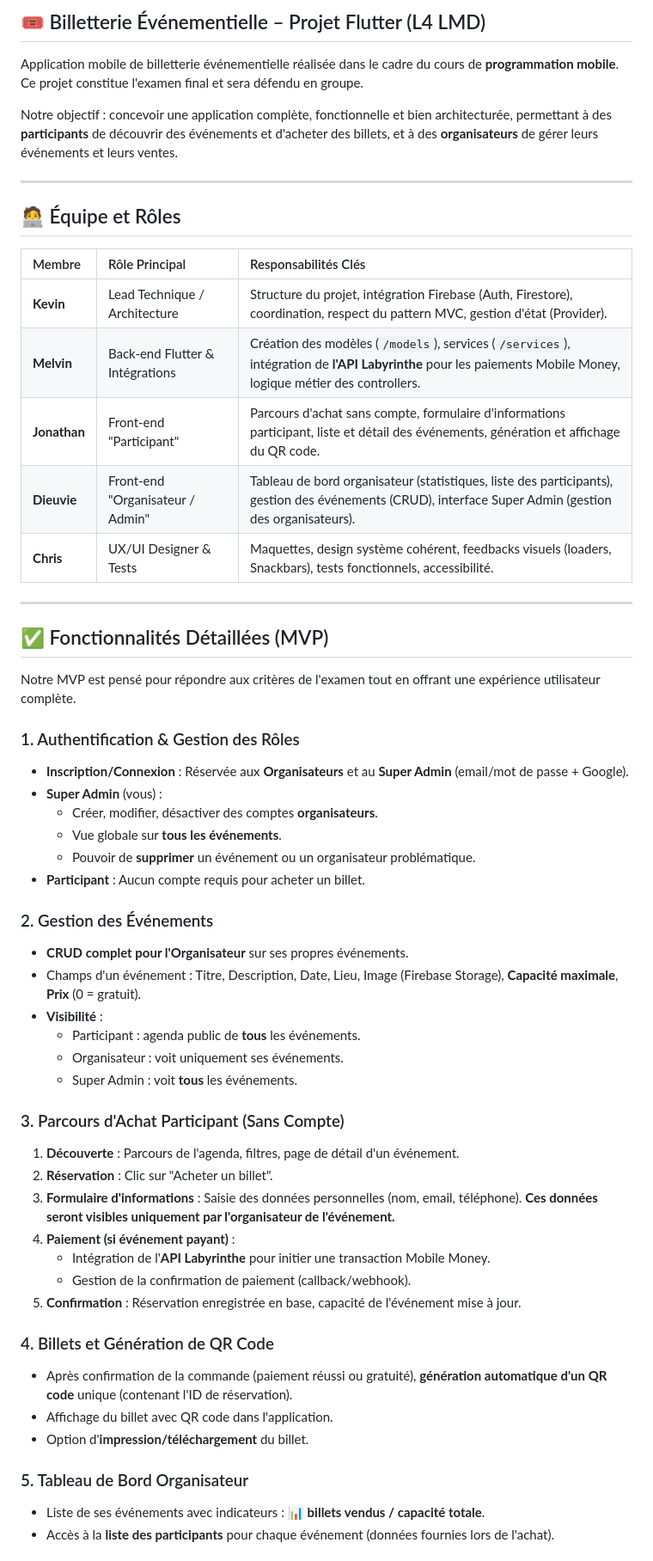
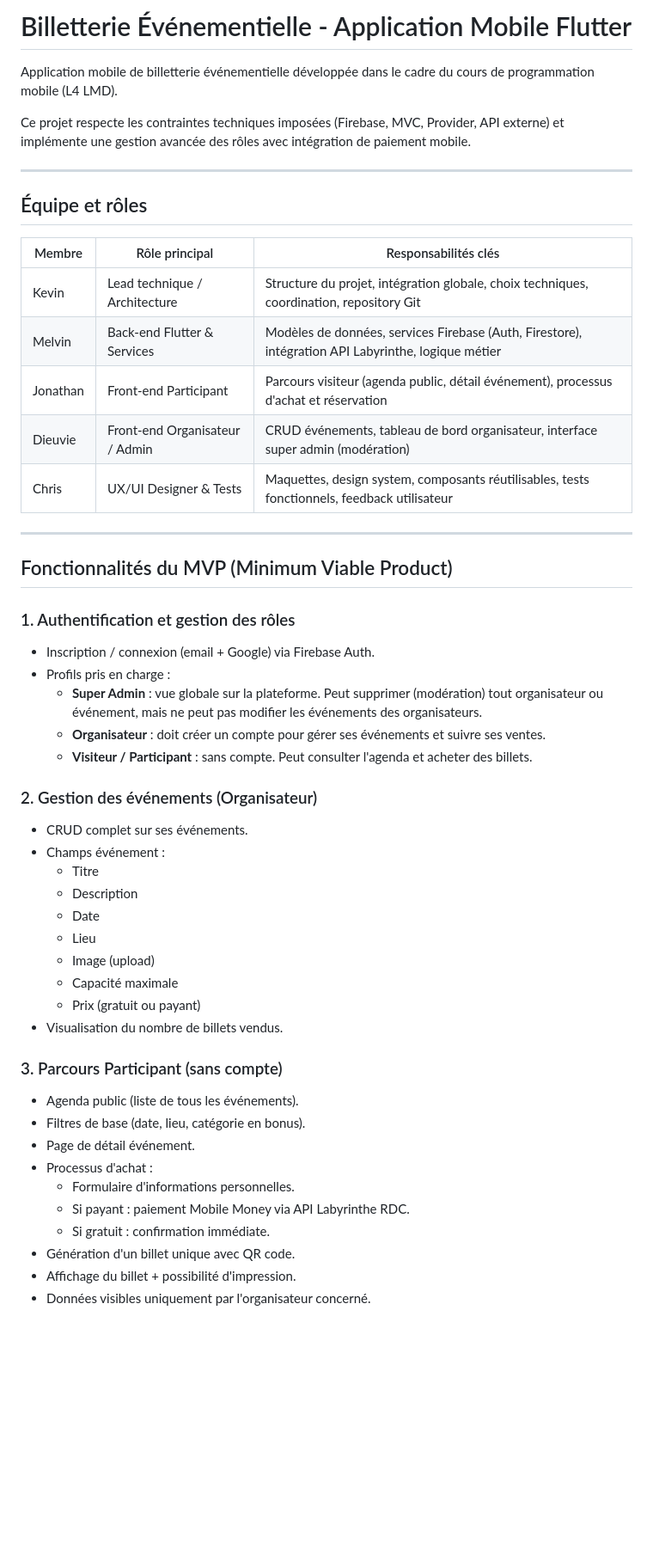
Before and after one commit to KEVINBMK/Billetterie_event, a Markdown page: taskUpdate.md, the part around one of its changes. Shown at 86% size. Drawn GitHub-style; blank space fills up the shorter version.

Commit message:
Update task

```diff
--- a/taskUpdate.md
+++ b/taskUpdate.md
@@ -1,58 +1,56 @@
-## 🎟️ Billetterie Événementielle – Projet Flutter (L4 LMD)
+# Billetterie Événementielle - Application Mobile Flutter
 
-Application mobile de billetterie événementielle réalisée dans le cadre du cours de **programmation mobile**. Ce projet constitue l'examen final et sera défendu en groupe.
+Application mobile de billetterie événementielle développée dans le cadre du cours de programmation mobile (L4 LMD).
 
-Notre objectif : concevoir une application complète, fonctionnelle et bien architecturée, permettant à des **participants** de découvrir des événements et d'acheter des billets, et à des **organisateurs** de gérer leurs événements et leurs ventes.
+Ce projet respecte les contraintes techniques imposées (Firebase, MVC, Provider, API externe) et implémente une gestion avancée des rôles avec intégration de paiement mobile.
 
 ---
 
-## 🧑‍💻 Équipe et Rôles
+## Équipe et rôles
 
-| Membre | Rôle Principal | Responsabilités Clés |
-| :--- | :--- | :--- |
-| **Kevin** | Lead Technique / Architecture | Structure du projet, intégration Firebase (Auth, Firestore), coordination, respect du pattern MVC, gestion d'état (Provider). |
-| **Melvin** | Back-end Flutter & Intégrations | Création des modèles (`/models`), services (`/services`), intégration de **l'API Labyrinthe** pour les paiements Mobile Money, logique métier des controllers. |
-| **Jonathan** | Front-end "Participant" | Parcours d'achat sans compte, formulaire d'informations participant, liste et détail des événements, génération et affichage du QR code. |
-| **Dieuvie** | Front-end "Organisateur / Admin" | Tableau de bord organisateur (statistiques, liste des participants), gestion des événements (CRUD), interface Super Admin (gestion des organisateurs). |
-| **Chris** | UX/UI Designer & Tests | Maquettes, design système cohérent, feedbacks visuels (loaders, Snackbars), tests fonctionnels, accessibilité. |
+| Membre | Rôle principal | Responsabilités clés |
+| --- | --- | --- |
+| Kevin | Lead technique / Architecture | Structure du projet, intégration globale, choix techniques, coordination, repository Git |
+| Melvin | Back-end Flutter & Services | Modèles de données, services Firebase (Auth, Firestore), intégration API Labyrinthe, logique métier |
+| Jonathan | Front-end Participant | Parcours visiteur (agenda public, détail événement), processus d'achat et réservation |
+| Dieuvie | Front-end Organisateur / Admin | CRUD événements, tableau de bord organisateur, interface super admin (modération) |
+| Chris | UX/UI Designer & Tests | Maquettes, design system, composants réutilisables, tests fonctionnels, feedback utilisateur |
 
 ---
 
-## ✅ Fonctionnalités Détaillées (MVP)
+## Fonctionnalités du MVP (Minimum Viable Product)
 
-Notre MVP est pensé pour répondre aux critères de l'examen tout en offrant une expérience utilisateur complète.
+### 1. Authentification et gestion des rôles
 
-### 1. Authentification & Gestion des Rôles
-- **Inscription/Connexion** : Réservée aux **Organisateurs** et au **Super Admin** (email/mot de passe + Google).
-- **Super Admin** (vous) :
-  - Créer, modifier, désactiver des comptes **organisateurs**.
-  - Vue globale sur **tous les événements**.
-  - Pouvoir de **supprimer** un événement ou un organisateur problématique.
-- **Participant** : Aucun compte requis pour acheter un billet.
+- Inscription / connexion (email + Google) via Firebase Auth.
+- Profils pris en charge :
+  - **Super Admin** : vue globale sur la plateforme. Peut supprimer (modération) tout organisateur ou événement, mais ne peut pas modifier les événements des organisateurs.
+  - **Organisateur** : doit créer un compte pour gérer ses événements et suivre ses ventes.
+  - **Visiteur / Participant** : sans compte. Peut consulter l'agenda et acheter des billets.
 
-### 2. Gestion des Événements
-- **CRUD complet pour l'Organisateur** sur ses propres événements.
-- Champs d'un événement : Titre, Description, Date, Lieu, Image (Firebase Storage), **Capacité maximale**, **Prix** (0 = gratuit).
-- **Visibilité** :
-  - Participant : agenda public de **tous** les événements.
-  - Organisateur : voit uniquement ses événements.
-  - Super Admin : voit **tous** les événements.
+### 2. Gestion des événements (Organisateur)
 
-### 3. Parcours d'Achat Participant (Sans Compte)
-1.  **Découverte** : Parcours de l'agenda, filtres, page de détail d'un événement.
-2.  **Réservation** : Clic sur "Acheter un billet".
-3.  **Formulaire d'informations** : Saisie des données personnelles (nom, email, téléphone). **Ces données seront visibles uniquement par l'organisateur de l'événement.**
-4.  **Paiement (si événement payant)** :
-    *   Intégration de l'**API Labyrinthe** pour initier une transaction Mobile Money.
-    *   Gestion de la confirmation de paiement (callback/webhook).
-5.  **Confirmation** : Réservation enregistrée en base, capacité de l'événement mise à jour.
+- CRUD complet sur ses événements.
+- Champs événement :
+  - Titre
+  - Description
+  - Date
+  - Lieu
+  - Image (upload)
+  - Capacité maximale
+  - Prix (gratuit ou payant)
+- Visualisation du nombre de billets vendus.
 
-### 4. Billets et Génération de QR Code
-- Après confirmation de la commande (paiement réussi ou gratuité), **génération automatique d'un QR code** unique (contenant l'ID de réservation).
-- Affichage du billet avec QR code dans l'application.
-- Option d'**impression/téléchargement** du billet.
+### 3. Parcours Participant (sans compte)
 
-### 5. Tableau de Bord Organisateur
-- Liste de ses événements avec indicateurs : 📊 **billets vendus / capacité totale**.
-- Accès à la **liste des participants** pour chaque événement (données fournies lors de l'achat).
+- Agenda public (liste de tous les événements).
+- Filtres de base (date, lieu, catégorie en bonus).
+- Page de détail événement.
+- Processus d'achat :
+  - Formulaire d'informations personnelles.
+  - Si payant : paiement Mobile Money via API Labyrinthe RDC.
+  - Si gratuit : confirmation immédiate.
+- Génération d'un billet unique avec QR code.
+- Affichage du billet + possibilité d'impression.
+- Données visibles uniquement par l'organisateur concerné.
 
```
Also changed, not shown: other parts of taskUpdate.md (+126 -108 lines).
